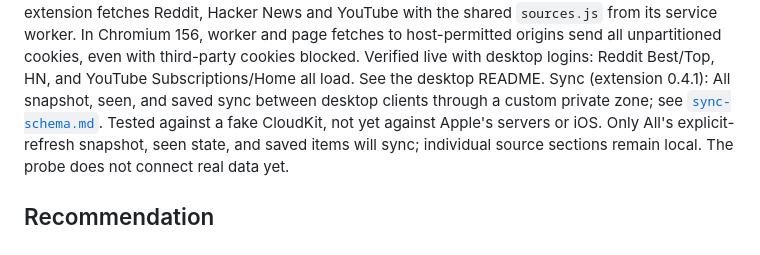
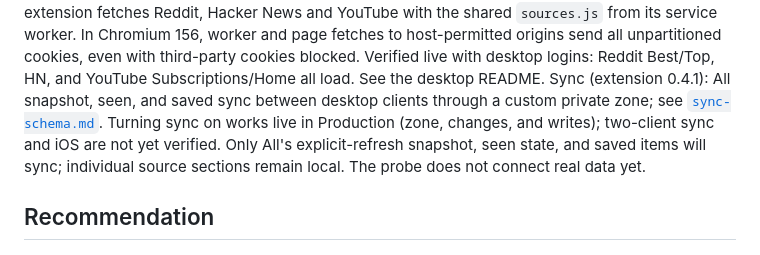
Before and after one commit to tinykings/Royal-iOS, a Markdown page: docs/web-version-investigation.md, the part around the change. Drawn GitHub-style.

```diff
--- a/docs/web-version-investigation.md
+++ b/docs/web-version-investigation.md
@@ -23,8 +23,8 @@ logins: Reddit Best/Top, HN, and YouTube Subscriptions/Home all load. See the
 desktop README.
 Sync (extension 0.4.1): All snapshot, seen, and saved sync
 between desktop clients through a custom private zone; see
-[`sync-schema.md`](sync-schema.md). Tested against a fake CloudKit, not yet
-against Apple's servers or iOS.
+[`sync-schema.md`](sync-schema.md). Turning sync on works live in Production
+(zone, changes, and writes); two-client sync and iOS are not yet verified.
 Only All's explicit-refresh snapshot, seen state, and saved items will sync;
 individual source sections remain local. The probe does not connect real data yet.
 
```
Also changed, not shown: desktop/README.md (+7 -2 lines).
